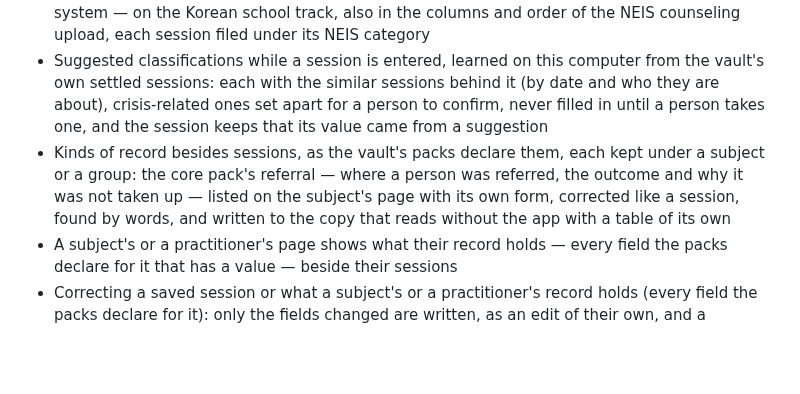
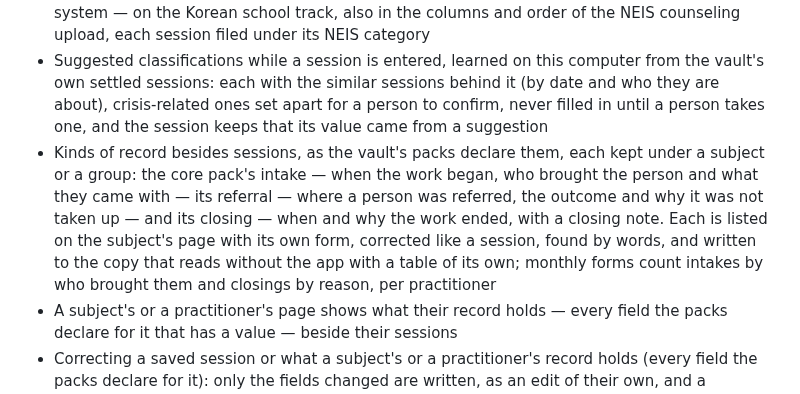
Before and after one commit to iyulab/openquote-care, a Markdown page: README.md, the part around the change. Rendered like a GitHub page; blank space fills up the shorter version.

Commit message:
docs: the intake and closing records in the readme and the core pack's description

```diff
--- a/README.md
+++ b/README.md
@@ -22,7 +22,7 @@ Beyond keeping and counting records, the app is growing toward helping counselor
 - Statistics from report forms — by day, month, school year or any range of days, split by up to three dimensions (a subject's fields among them) and narrowed by conditions — each run kept in the vault with its evidence; comparison with an earlier run
 - Record lists laid out in an export form and copied as a table for a spreadsheet or another system — on the Korean school track, also in the columns and order of the NEIS counseling upload, each session filed under its NEIS category
 - Suggested classifications while a session is entered, learned on this computer from the vault's own settled sessions: each with the similar sessions behind it (by date and who they are about), crisis-related ones set apart for a person to confirm, never filled in until a person takes one, and the session keeps that its value came from a suggestion
-- Kinds of record besides sessions, as the vault's packs declare them, each kept under a subject or a group: the core pack's referral — where a person was referred, the outcome and why it was not taken up — listed on the subject's page with its own form, corrected like a session, found by words, and written to the copy that reads without the app with a table of its own
+- Kinds of record besides sessions, as the vault's packs declare them, each kept under a subject or a group: the core pack's intake — when the work began, who brought the person and what they came with — its referral — where a person was referred, the outcome and why it was not taken up — and its closing — when and why the work ended, with a closing note. Each is listed on the subject's page with its own form, corrected like a session, found by words, and written to the copy that reads without the app with a table of its own; monthly forms count intakes by who brought them and closings by reason, per practitioner
 - A subject's or a practitioner's page shows what their record holds — every field the packs declare for it that has a value — beside their sessions
 - Correcting a saved session or what a subject's or a practitioner's record holds (every field the packs declare for it): only the fields changed are written, as an edit of their own, and a corrected session says so
 - Adding and updating subjects from rows pasted out of a spreadsheet
```
Also changed, not shown: docs/architecture.md (+1 -1 lines).
